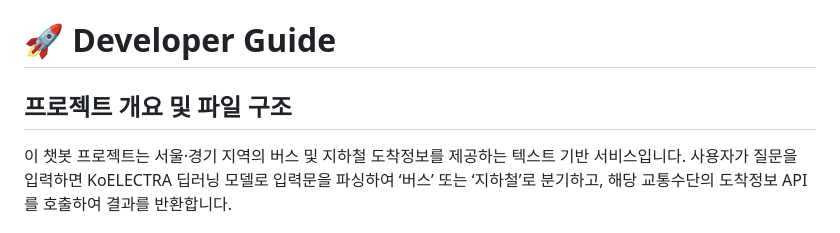
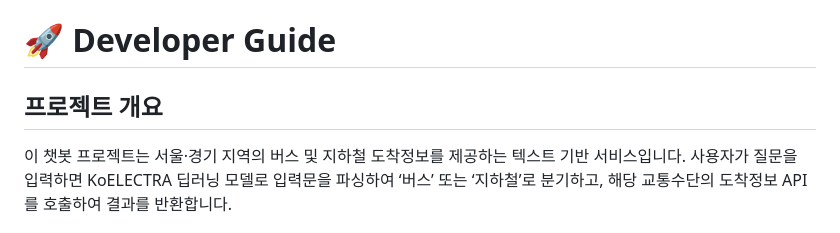
Before and after one commit to DKU-OpenSource-SW-Basic/transit-chatbot, a Markdown page: DeveloperGuide.md, the part around the change. GitHub-like rendering.

```diff
--- a/DeveloperGuide.md
+++ b/DeveloperGuide.md
@@ -1,6 +1,6 @@
 # 🚀 Developer Guide
 
-## 프로젝트 개요 및 파일 구조
+## 프로젝트 개요
 
 이 챗봇 프로젝트는 서울·경기 지역의 버스 및 지하철 도착정보를 제공하는 텍스트 기반 서비스입니다.
 사용자가 질문을 입력하면 KoELECTRA 딥러닝 모델로 입력문을 파싱하여 ‘버스’ 또는 ‘지하철’로 분기하고, 해당 교통수단의 도착정보 API를 호출하여 결과를 반환합니다.
```
